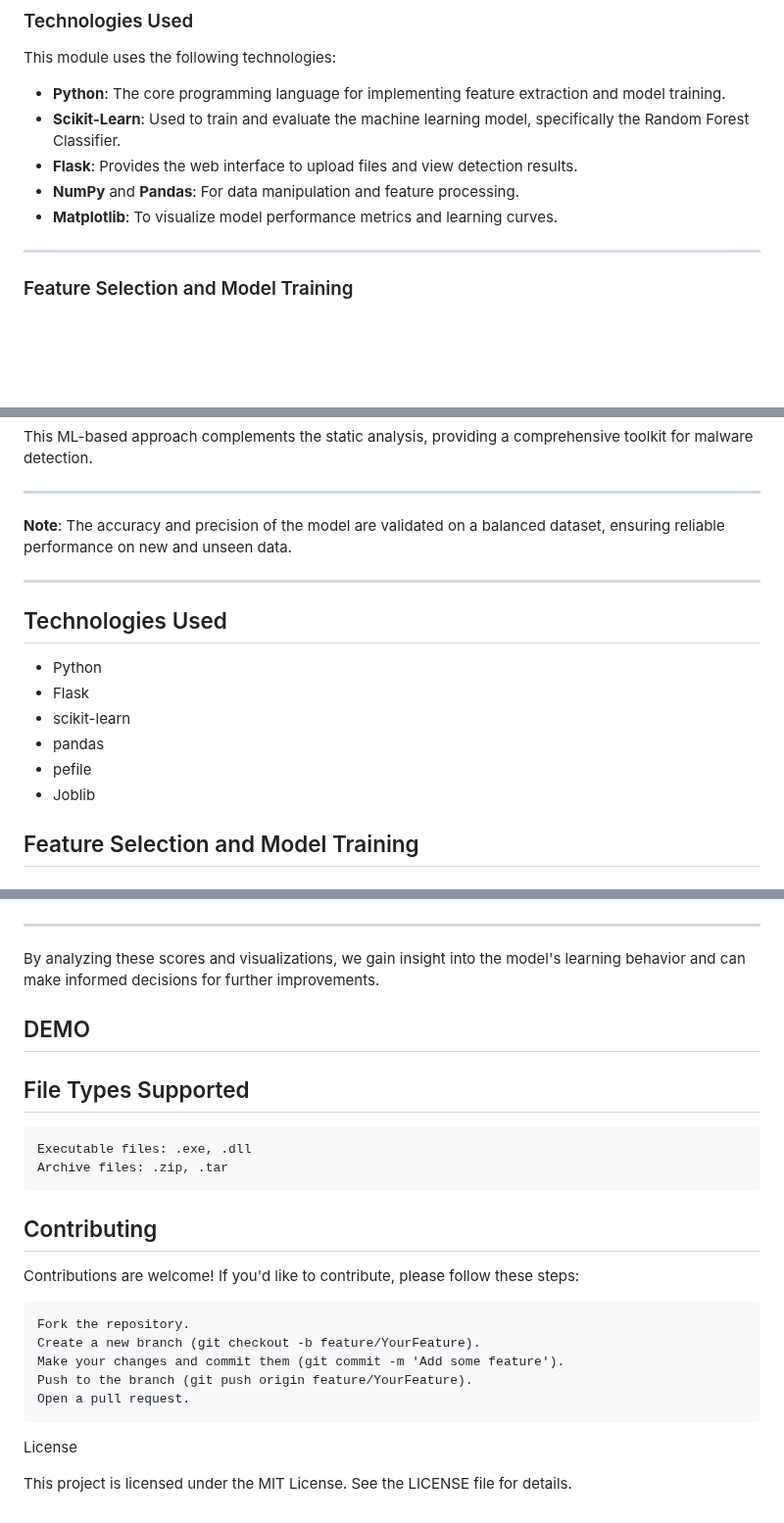
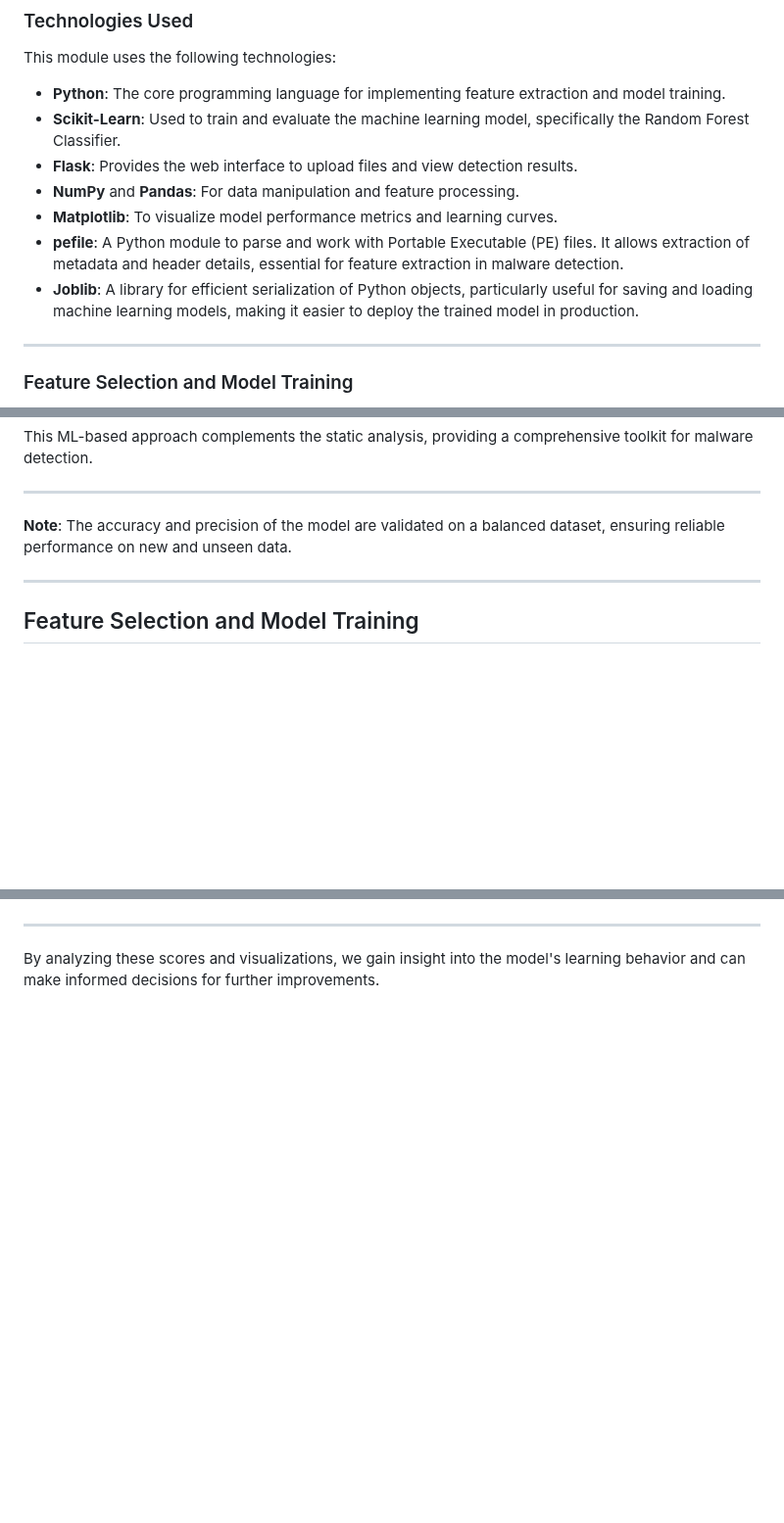
Before and after one commit to 0xfke/MDAML, a Markdown page: README.md, 3 parts joined by grey strips. Shown at 98% size. GitHub-like rendering; blank space fills up the shorter version.

```diff
--- a/README.md
+++ b/README.md
@@ -118,7 +118,8 @@ This module uses the following technologies:
 - **Flask**: Provides the web interface to upload files and view detection results.
 - **NumPy** and **Pandas**: For data manipulation and feature processing.
 - **Matplotlib**: To visualize model performance metrics and learning curves.
-
+- **pefile**: A Python module to parse and work with Portable Executable (PE) files. It allows extraction of metadata and header details, essential for feature extraction in malware detection.
+- **Joblib**: A library for efficient serialization of Python objects, particularly useful for saving and loading machine learning models, making it easier to deploy the trained model in production.
 ---
 
 ### Feature Selection and Model Training
@@ -189,15 +190,6 @@ This ML-based approach complements the static analysis, providing a comprehensiv
 
 
 
-## Technologies Used
-
-- Python
-- Flask
-- scikit-learn
-- pandas
-- pefile
-- Joblib
-
 ## Feature Selection and Model Training
 
 ### Selection of Features According to Their Importances
@@ -252,29 +244,3 @@ The bar chart below displays the average training and validation scores along wi
 ---
 
 By analyzing these scores and visualizations, we gain insight into the model's learning behavior and can make informed decisions for further improvements.
-
-
-
-
-## DEMO
-
-
-
-## File Types Supported
-
-    Executable files: .exe, .dll
-    Archive files: .zip, .tar
-
-## Contributing
-
-Contributions are welcome! If you'd like to contribute, please follow these steps:
-
-    Fork the repository.
-    Create a new branch (git checkout -b feature/YourFeature).
-    Make your changes and commit them (git commit -m 'Add some feature').
-    Push to the branch (git push origin feature/YourFeature).
-    Open a pull request.
-
-License
-
-This project is licensed under the MIT License. See the LICENSE file for details.
```
